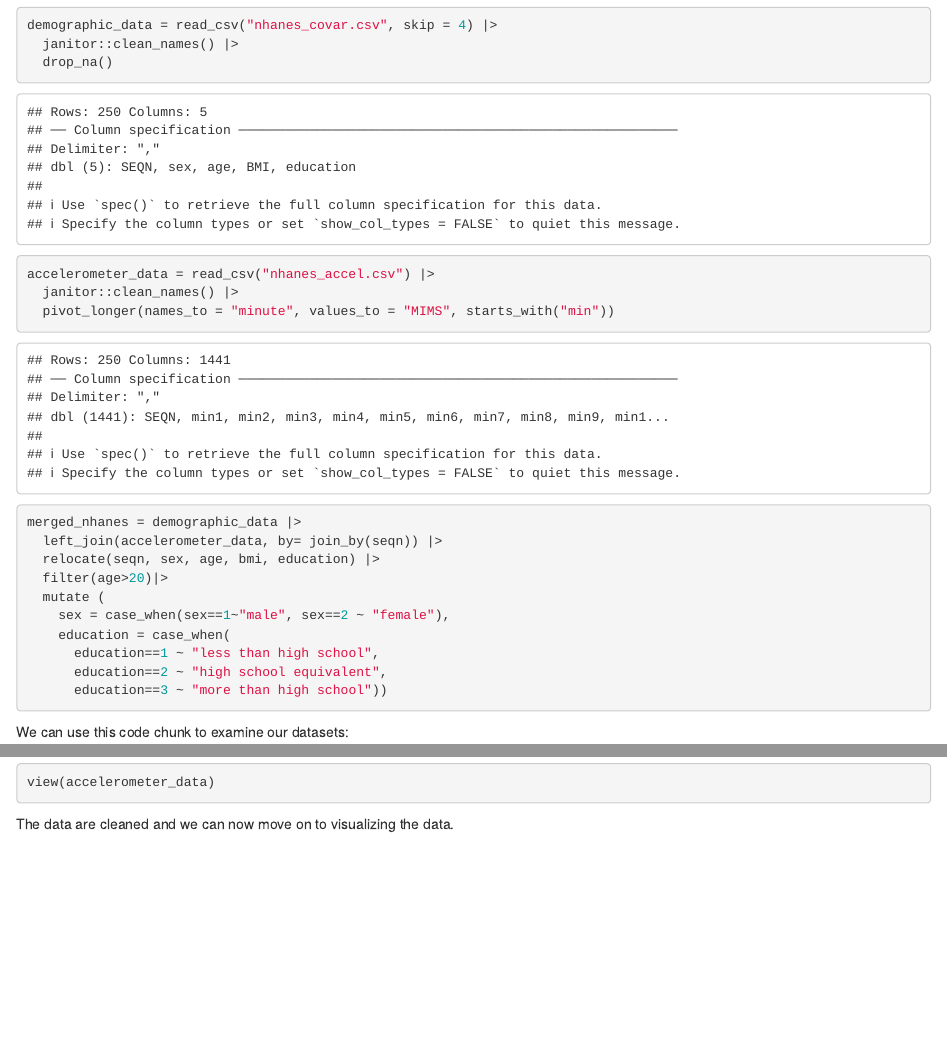
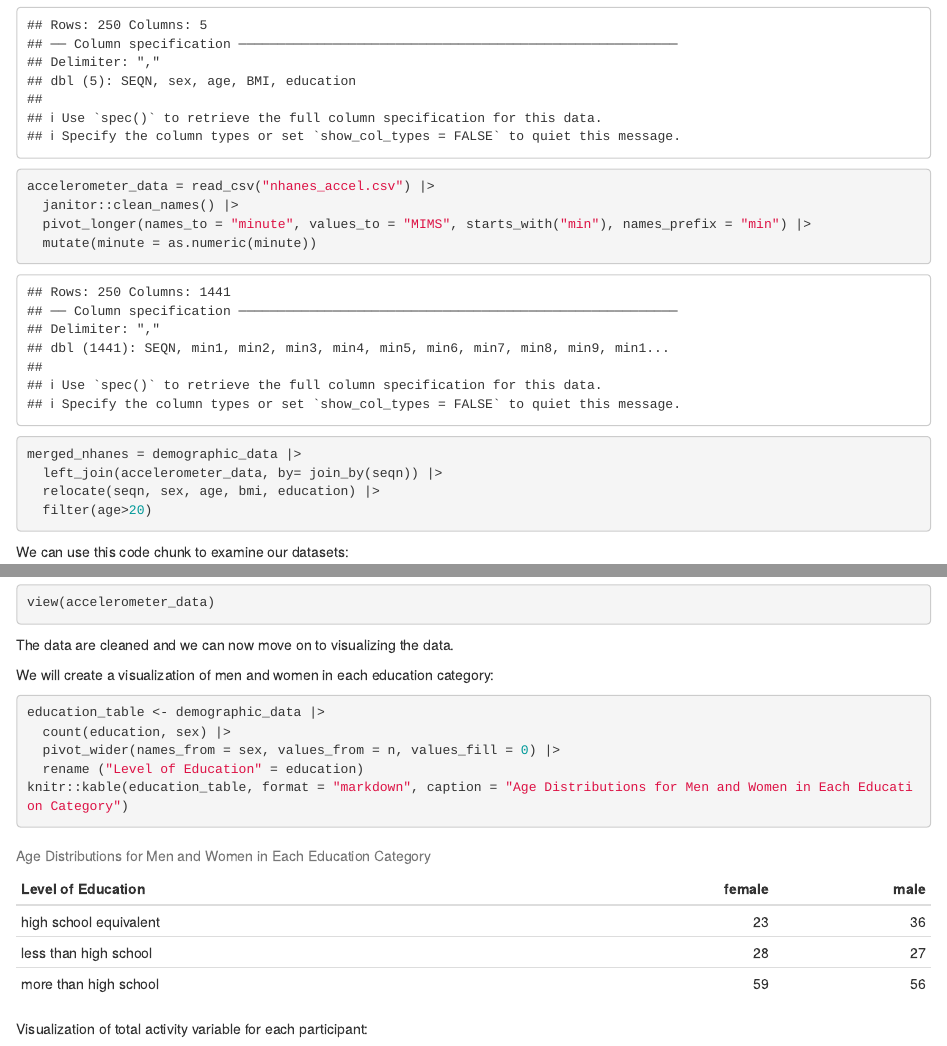
Before and after one commit to akgorman/p8105_hw3_akg2197, an R Markdown document (p8105_hw3_akg2197.Rmd): the page in a window 1100 px wide, from 380 px down before the commit and from 580 px down after it, and a second part further down, joined at a grey line. The pictures show the output file p8105_hw3_akg2197.html that the author committed with the source, opened offline.

Commit message:
updated code and cleaning for problem 2

````diff
--- a/p8105_hw3_akg2197.Rmd
+++ b/p8105_hw3_akg2197.Rmd
@@ -45,22 +45,23 @@
 ```{r}
 demographic_data = read_csv("nhanes_covar.csv", skip = 4) |>
   janitor::clean_names() |>
-  drop_na()
-
-accelerometer_data = read_csv("nhanes_accel.csv") |>
-  janitor::clean_names() |>
-  pivot_longer(names_to = "minute", values_to = "MIMS", starts_with("min"))
-
-merged_nhanes = demographic_data |>
-  left_join(accelerometer_data, by= join_by(seqn)) |>
-  relocate(seqn, sex, age, bmi, education) |>
-  filter(age>20)|>
+  drop_na() |>
   mutate (
     sex = case_when(sex==1~"male", sex==2 ~ "female"),
     education = case_when(
       education==1 ~ "less than high school",
       education==2 ~ "high school equivalent",
       education==3 ~ "more than high school"))
+
+accelerometer_data = read_csv("nhanes_accel.csv") |>
+  janitor::clean_names() |>
+  pivot_longer(names_to = "minute", values_to = "MIMS", starts_with("min"), names_prefix = "min") |>
+  mutate(minute = as.numeric(minute))
+
+merged_nhanes = demographic_data |>
+  left_join(accelerometer_data, by= join_by(seqn)) |>
+  relocate(seqn, sex, age, bmi, education) |>
+  filter(age>20)
 ```
 We can use this code chunk to examine our datasets:
 ```{r}
@@ -71,3 +72,13 @@
 view(accelerometer_data)
 ```
 The data are cleaned and we can now move on to visualizing the data.
+
+We will create a visualization of men and women in each education category:
+```{r}
+education_table <- demographic_data |>
+  count(education, sex) |>
+  pivot_wider(names_from = sex, values_from = n, values_fill = 0) |>
+  rename ("Level of Education" = education)
+knitr::kable(education_table, format = "markdown", caption = "Age Distributions for Men and Women in Each Education Category")
+```
+Visualization of total activity variable for each participant:
````
Also changed, not shown: p8105_hw3_akg2197.html, 1 other file.
